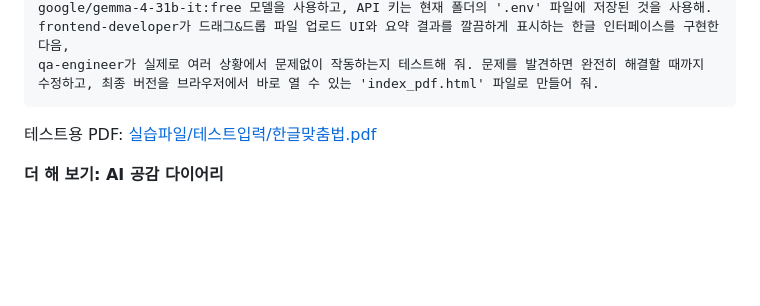
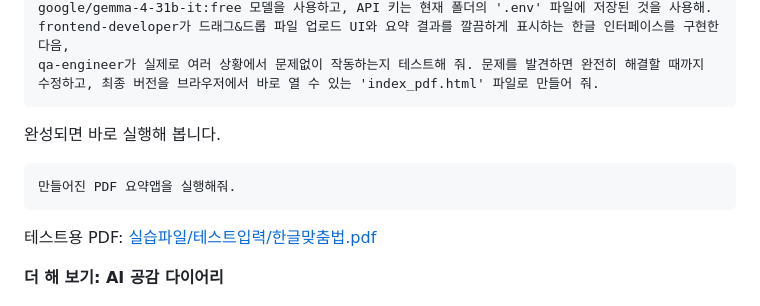
Before and after one commit to taehojo/inha, a Markdown page: 3차시-심화/README.md, the part around the change. Drawn GitHub-style; blank space fills up the shorter version.

Commit message:
3차시 실습 08: PDF 요약 앱 실행 프롬프트 추가
Co-Authored-By: Claude Opus 5.5 <noreply@anthropic.com>

````diff
--- a/3차시-심화/README.md
+++ b/3차시-심화/README.md
@@ -80,6 +80,12 @@ PDF 문서를 업로드하면 AI가 요약해주는 웹 애플리케이션을
 google/gemma-4-31b-it:free 모델을 사용하고, API 키는 현재 폴더의 '.env' 파일에 저장된 것을 사용해.
 frontend-developer가 드래그&드롭 파일 업로드 UI와 요약 결과를 깔끔하게 표시하는 한글 인터페이스를 구현한 다음,
 qa-engineer가 실제로 여러 상황에서 문제없이 작동하는지 테스트해 줘. 문제를 발견하면 완전히 해결할 때까지 수정하고, 최종 버전을 브라우저에서 바로 열 수 있는 'index_pdf.html' 파일로 만들어 줘.
+```
+
+완성되면 바로 실행해 봅니다.
+
+```
+만들어진 PDF 요약앱을 실행해줘.
 ```
 
 테스트용 PDF: [실습파일/테스트입력/한글맞춤법.pdf](../실습파일/테스트입력/한글맞춤법.pdf)
````
